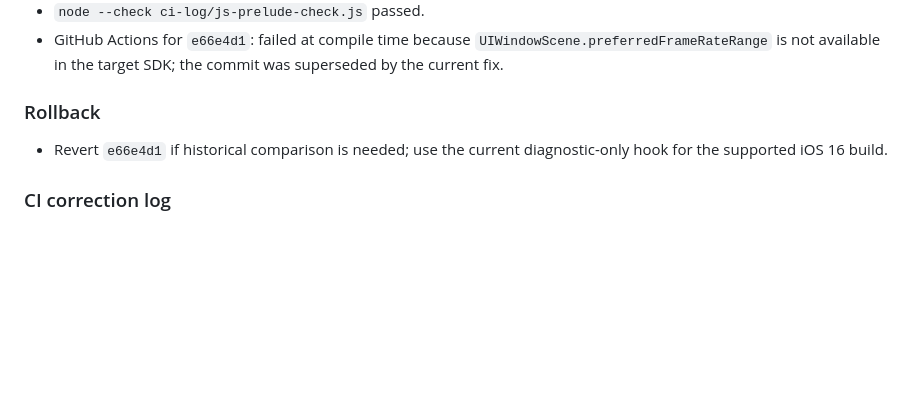
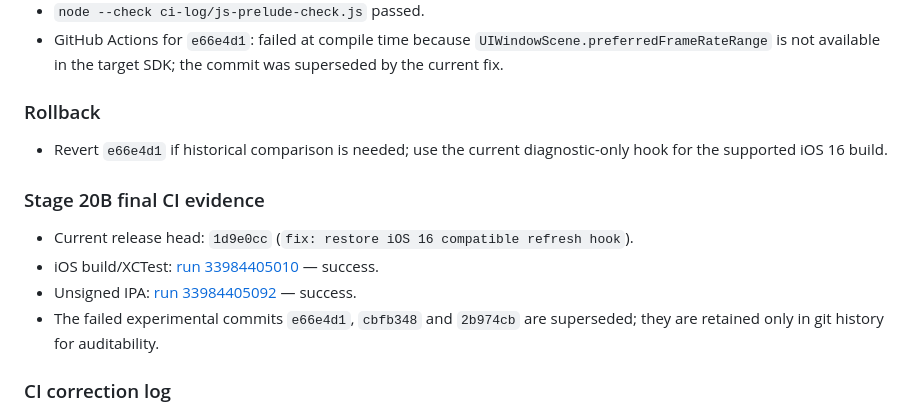
Before and after one commit to ztcsr5/read, a Markdown page: progress.md, the part around the change. GitHub-like rendering; blank space fills up the shorter version.

Commit message:
docs: close Stage 20B final CI evidence

```diff
--- a/progress.md
+++ b/progress.md
@@ -1926,6 +1926,14 @@ Windows cannot run Xcode or a real ProMotion device. CI proves compilation/tests
 - Revert `e66e4d1` if historical comparison is needed; use the current
   diagnostic-only hook for the supported iOS 16 build.
 
+### Stage 20B final CI evidence
+
+- Current release head: `1d9e0cc` (`fix: restore iOS 16 compatible refresh hook`).
+- iOS build/XCTest: [run 33984405010](https://github.com/ztcsr5/read/actions/runs/33984405010) — success.
+- Unsigned IPA: [run 33984405092](https://github.com/ztcsr5/read/actions/runs/33984405092) — success.
+- The failed experimental commits `e66e4d1`, `cbfb348` and `2b974cb` are
+  superseded; they are retained only in git history for auditability.
+
 ### CI correction log
 
 - First Stage 20A Actions run exposed a SwiftUI `toolbar(content:)` overload ambiguity in `SmartWebReaderView`; replaced it with the compatible `navigationBarItems` API and pushed commit `0946340`.
```
